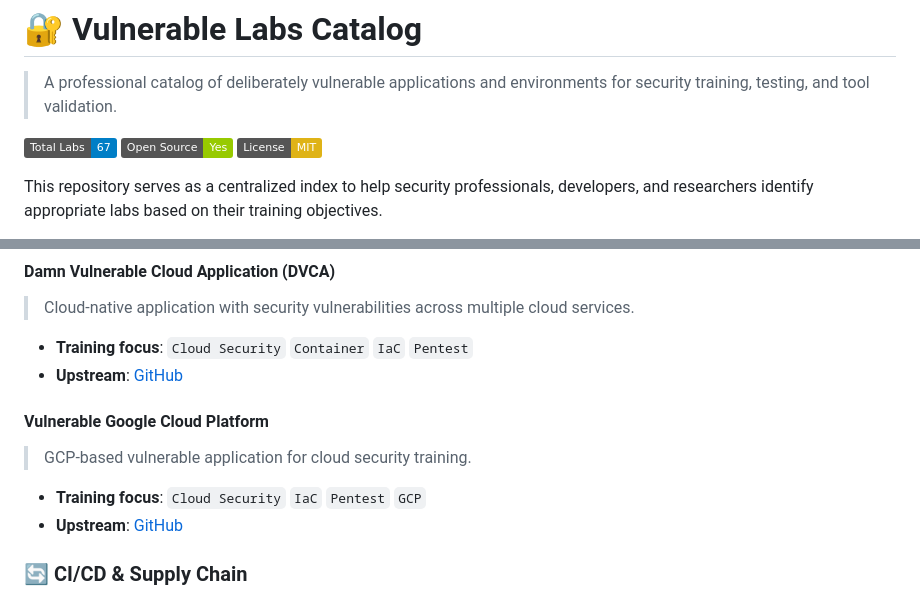
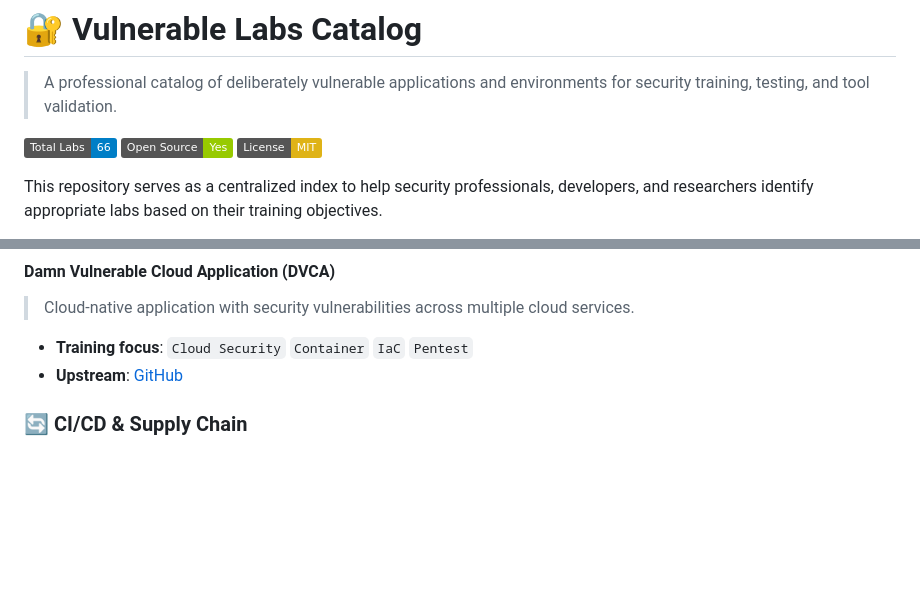
Before and after one commit to lucashgrifoni/AppSec_DevSecOps-Training-Labs, a Markdown page: README.md, 2 parts joined by grey strips. Drawn GitHub-style; badges without logos; blank space fills up the shorter version.

Commit message:
refactor: remove Vulnerable Google Cloud Platform
- Removed Vulnerable Google Cloud Platform from Cloud Security section
- Updated Cloud Security count
- Updated total labs count

```diff
--- a/README.md
+++ b/README.md
@@ -2,7 +2,7 @@
 
 > A professional catalog of deliberately vulnerable applications and environments for security training, testing, and tool validation.
 
-[![Total Labs](https://img.shields.io/badge/Total%20Labs-67-blue.svg)](https://github.com/lucashgrifoni/AppSec_DevSecOps-Training-Labs)
+[![Total Labs](https://img.shields.io/badge/Total%20Labs-66-blue.svg)](https://github.com/lucashgrifoni/AppSec_DevSecOps-Training-Labs)
 [![Open Source](https://img.shields.io/badge/Open%20Source-Yes-green.svg)](LICENSE)
 [![License](https://img.shields.io/badge/License-MIT-yellow.svg)](LICENSE)
 
@@ -289,13 +289,6 @@ This repository serves as a centralized index to help security professionals, de
 > Cloud-native application with security vulnerabilities across multiple cloud services.
 
 - **Training focus**: `Cloud Security` `Container` `IaC` `Pentest`
-- **Upstream**: [GitHub](https://github.com/m6a-UdS/dvca)
-
-#### Vulnerable Google Cloud Platform
-
-> GCP-based vulnerable application for cloud security training.
-
-- **Training focus**: `Cloud Security` `IaC` `Pentest` `GCP`
 - **Upstream**: [GitHub](https://github.com/m6a-UdS/dvca)
 
 ### 🔄 CI/CD & Supply Chain
```
